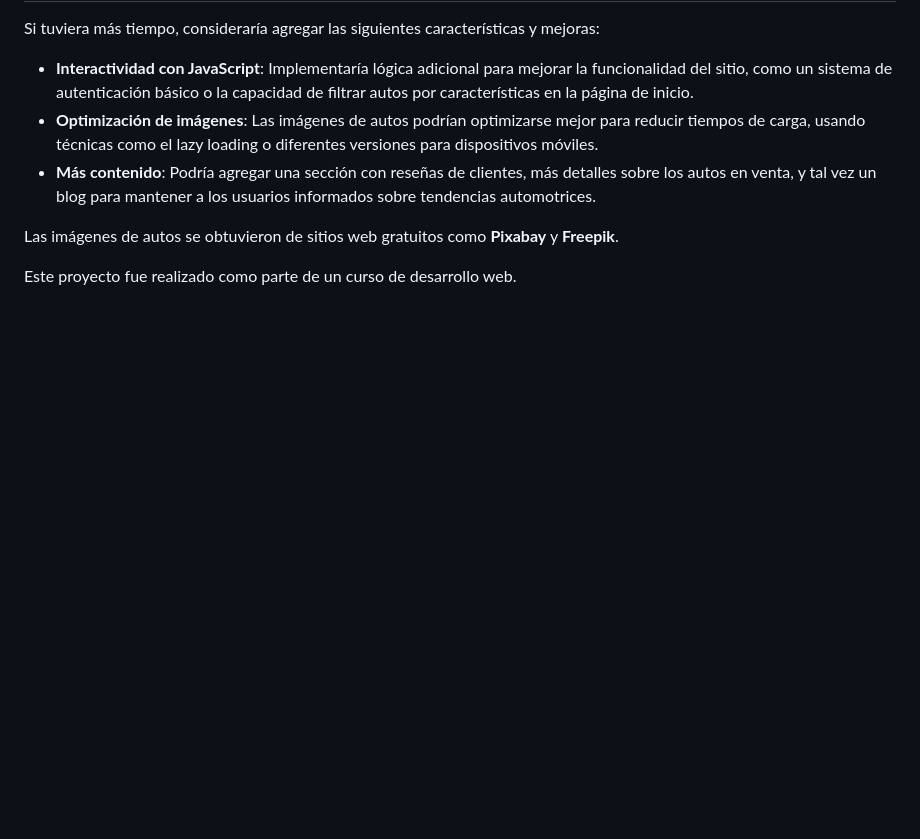
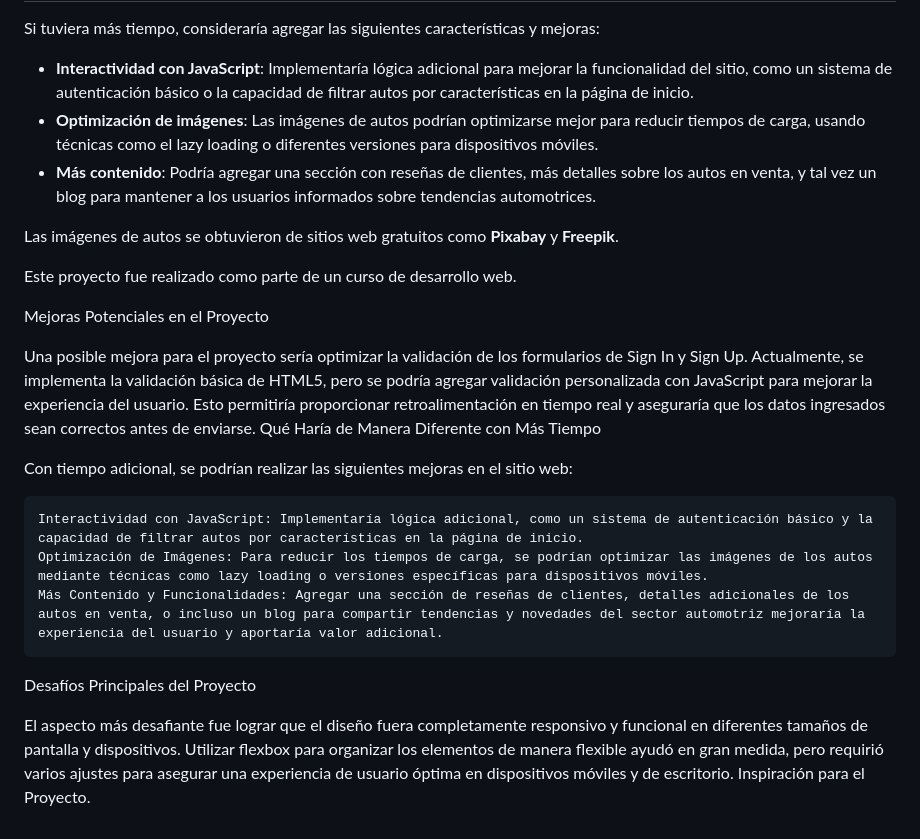
Before and after one commit to federicoomartinok/TP_1_LABOIII, a Markdown page: README.md, the part around the change. Rendered like a GitHub page; blank space fills up the shorter version.

Commit message:
Update README.md
update de lo ultimo del readme

```diff
--- a/README.md
+++ b/README.md
@@ -56,3 +56,19 @@
     <p>Este proyecto fue realizado como parte de un curso de desarrollo web.</p>
 </body>
 </html>
+
+Mejoras Potenciales en el Proyecto
+
+Una posible mejora para el proyecto sería optimizar la validación de los formularios de Sign In y Sign Up. Actualmente, se implementa la validación básica de HTML5, pero se podría agregar validación personalizada con JavaScript para mejorar la experiencia del usuario. Esto permitiría proporcionar retroalimentación en tiempo real y aseguraría que los datos ingresados sean correctos antes de enviarse.
+Qué Haría de Manera Diferente con Más Tiempo
+
+Con tiempo adicional, se podrían realizar las siguientes mejoras en el sitio web:
+
+    Interactividad con JavaScript: Implementaría lógica adicional, como un sistema de autenticación básico y la capacidad de filtrar autos por características en la página de inicio.
+    Optimización de Imágenes: Para reducir los tiempos de carga, se podrían optimizar las imágenes de los autos mediante técnicas como lazy loading o versiones específicas para dispositivos móviles.
+    Más Contenido y Funcionalidades: Agregar una sección de reseñas de clientes, detalles adicionales de los autos en venta, o incluso un blog para compartir tendencias y novedades del sector automotriz mejoraría la experiencia del usuario y aportaría valor adicional.
+
+Desafíos Principales del Proyecto
+
+El aspecto más desafiante fue lograr que el diseño fuera completamente responsivo y funcional en diferentes tamaños de pantalla y dispositivos. Utilizar flexbox para organizar los elementos de manera flexible ayudó en gran medida, pero requirió varios ajustes para asegurar una experiencia de usuario óptima en dispositivos móviles y de escritorio.
+Inspiración para el Proyecto.
```
